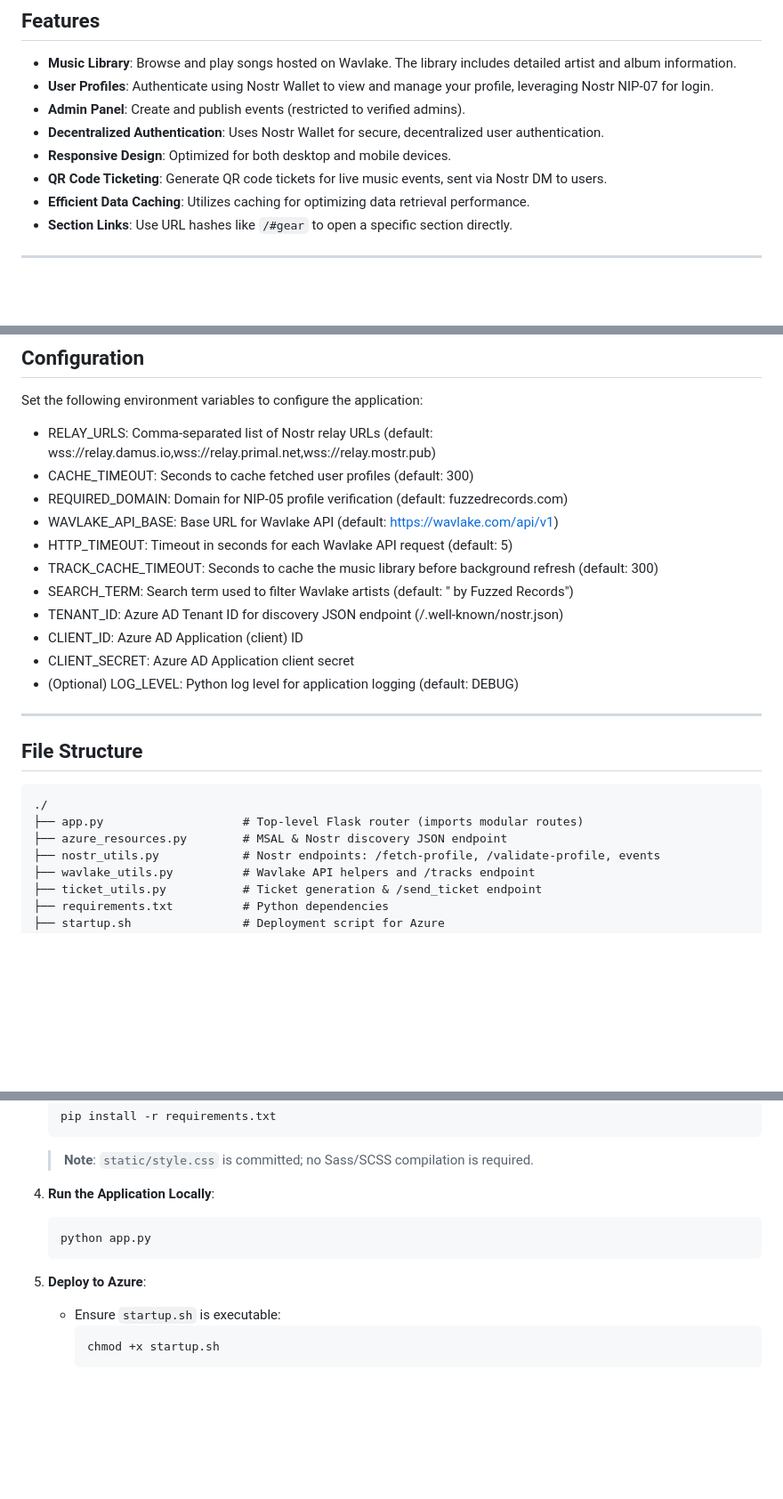
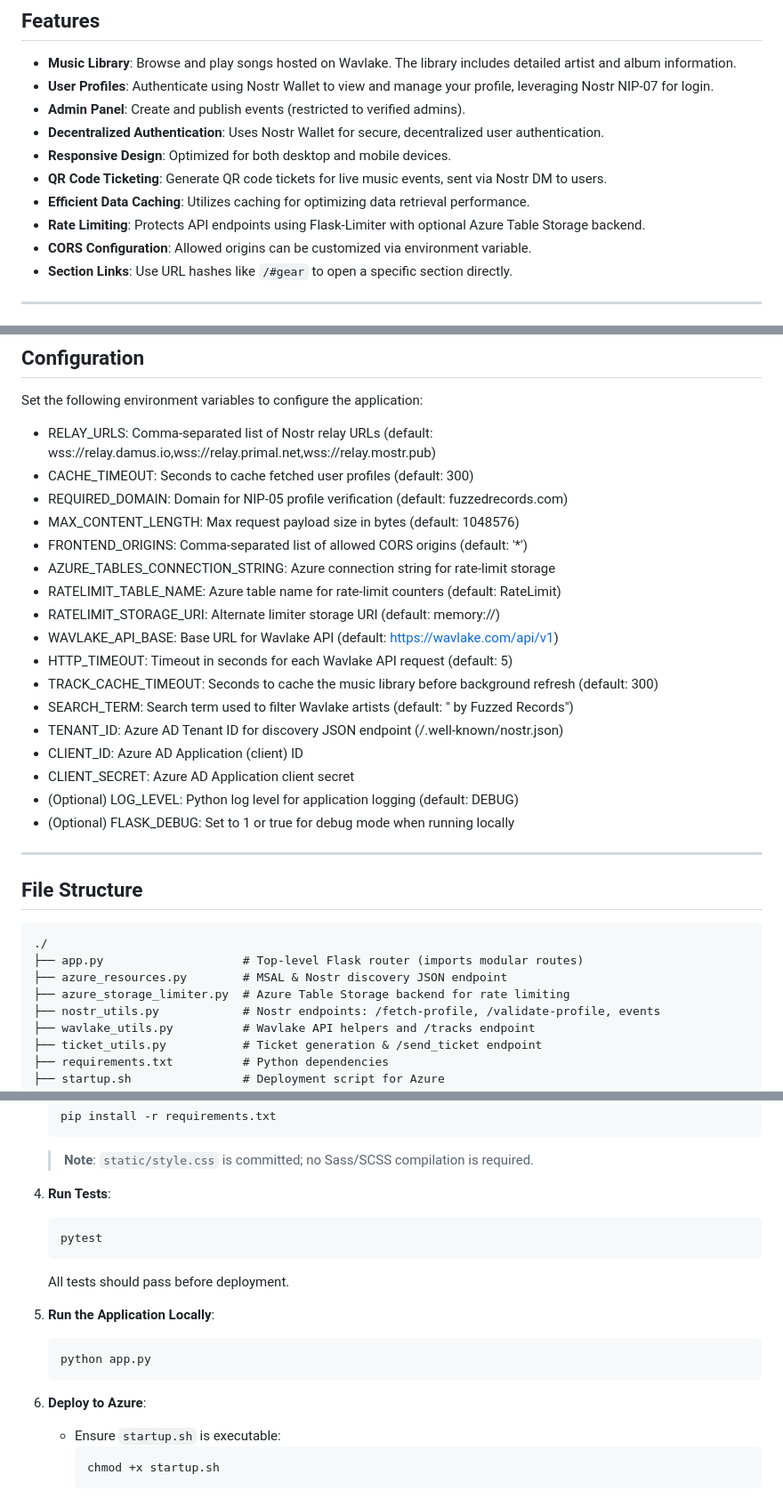
Before and after one commit to idmfrank/fuzzedrecords-web, a Markdown page: README.md, 3 parts joined by grey strips. Shown at 89% size. Drawn GitHub-style; blank space fills up the shorter version.

Commit message:
docs: update README

````diff
--- a/README.md
+++ b/README.md
@@ -25,6 +25,8 @@ Fuzzed Records is a modern music platform that integrates decentralized authenti
 - **Responsive Design**: Optimized for both desktop and mobile devices.
 - **QR Code Ticketing**: Generate QR code tickets for live music events, sent via Nostr DM to users.
 - **Efficient Data Caching**: Utilizes caching for optimizing data retrieval performance.
+- **Rate Limiting**: Protects API endpoints using Flask-Limiter with optional Azure Table Storage backend.
+- **CORS Configuration**: Allowed origins can be customized via environment variable.
 - **Section Links**: Use URL hashes like `/#gear` to open a specific section directly.
 
 ---
@@ -55,14 +57,20 @@ Set the following environment variables to configure the application:
 - RELAY_URLS: Comma-separated list of Nostr relay URLs (default: wss://relay.damus.io,wss://relay.primal.net,wss://relay.mostr.pub)
 - CACHE_TIMEOUT: Seconds to cache fetched user profiles (default: 300)
 - REQUIRED_DOMAIN: Domain for NIP-05 profile verification (default: fuzzedrecords.com)
- - WAVLAKE_API_BASE: Base URL for Wavlake API (default: https://wavlake.com/api/v1)
- - HTTP_TIMEOUT: Timeout in seconds for each Wavlake API request (default: 5)
- - TRACK_CACHE_TIMEOUT: Seconds to cache the music library before background refresh (default: 300)
- - SEARCH_TERM: Search term used to filter Wavlake artists (default: " by Fuzzed Records")
+- MAX_CONTENT_LENGTH: Max request payload size in bytes (default: 1048576)
+- FRONTEND_ORIGINS: Comma-separated list of allowed CORS origins (default: '*')
+- AZURE_TABLES_CONNECTION_STRING: Azure connection string for rate-limit storage
+- RATELIMIT_TABLE_NAME: Azure table name for rate-limit counters (default: RateLimit)
+- RATELIMIT_STORAGE_URI: Alternate limiter storage URI (default: memory://)
+- WAVLAKE_API_BASE: Base URL for Wavlake API (default: https://wavlake.com/api/v1)
+- HTTP_TIMEOUT: Timeout in seconds for each Wavlake API request (default: 5)
+- TRACK_CACHE_TIMEOUT: Seconds to cache the music library before background refresh (default: 300)
+- SEARCH_TERM: Search term used to filter Wavlake artists (default: " by Fuzzed Records")
 - TENANT_ID: Azure AD Tenant ID for discovery JSON endpoint (/.well-known/nostr.json)
 - CLIENT_ID: Azure AD Application (client) ID
 - CLIENT_SECRET: Azure AD Application client secret
 - (Optional) LOG_LEVEL: Python log level for application logging (default: DEBUG)
+- (Optional) FLASK_DEBUG: Set to 1 or true for debug mode when running locally
 
 ---
 
@@ -72,6 +80,7 @@ Set the following environment variables to configure the application:
 ./
 ├── app.py                    # Top-level Flask router (imports modular routes)
 ├── azure_resources.py        # MSAL & Nostr discovery JSON endpoint
+├── azure_storage_limiter.py  # Azure Table Storage backend for rate limiting
 ├── nostr_utils.py            # Nostr endpoints: /fetch-profile, /validate-profile, events
 ├── wavlake_utils.py          # Wavlake API helpers and /tracks endpoint
 ├── ticket_utils.py           # Ticket generation & /send_ticket endpoint
@@ -118,13 +127,16 @@ Set the following environment variables to configure the application:
    pip install -r requirements.txt
    ```
    > **Note**: `static/style.css` is committed; no Sass/SCSS compilation is required.
-
-4. **Run the Application Locally**:
+4. **Run Tests**:
+   ```bash
+   pytest
+   ```
+   All tests should pass before deployment.
+5. **Run the Application Locally**:
    ```bash
    python app.py
    ```
-
-5. **Deploy to Azure**:
+6. **Deploy to Azure**:
    - Ensure `startup.sh` is executable:
      ```bash
      chmod +x startup.sh
````
